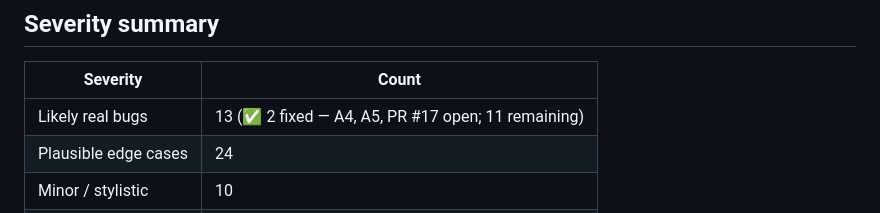
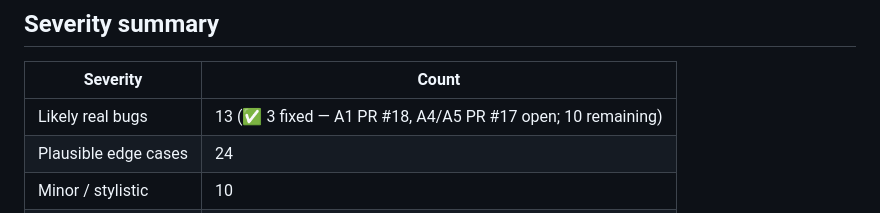
Before and after one commit to hupi-dev/hupi, a Markdown page: docs/CODEBASE_SURVEY_AND_REVIEW.md, the part around one of its changes. Rendered like a GitHub page.

```diff
--- a/docs/CODEBASE_SURVEY_AND_REVIEW.md
+++ b/docs/CODEBASE_SURVEY_AND_REVIEW.md
@@ -503,7 +503,7 @@ just to pad the findings list:
 
 | Severity | Count |
 |---|---|
-| Likely real bugs | 13 (✅ 2 fixed — A4, A5, PR #17 open; 11 remaining) |
+| Likely real bugs | 13 (✅ 3 fixed — A1 PR #18, A4/A5 PR #17 open; 10 remaining) |
 | Plausible edge cases | 24 |
 | Minor / stylistic | 10 |
 | Confirmed clean | 7 areas |
```
Also changed, not shown: other parts of docs/CODEBASE_SURVEY_AND_REVIEW.md (+1 -1 lines).
